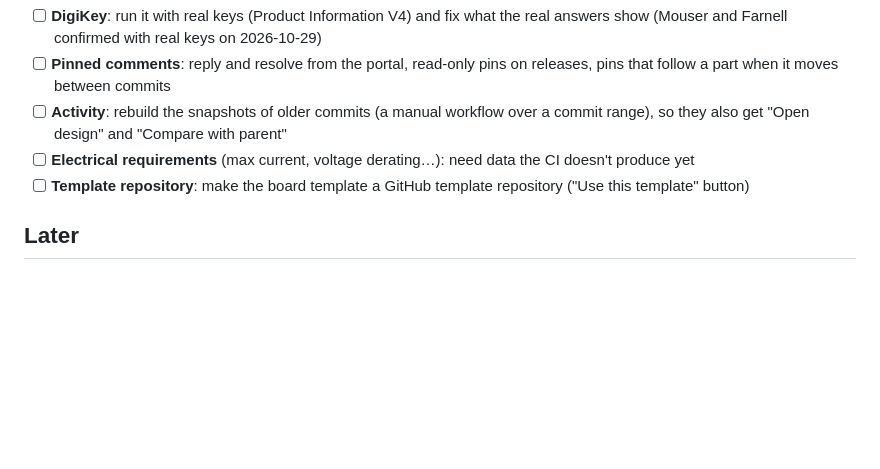
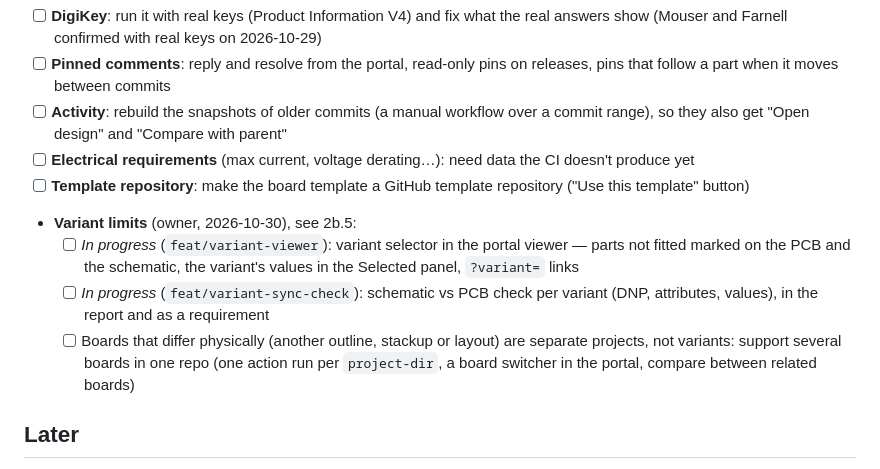
Before and after one commit to JMcordobamendez/kicad-hub, a Markdown page: docs/ROADMAP.md, the part around the change. Drawn GitHub-style; blank space fills up the shorter version.

Commit message:
docs(roadmap): variant limits to solve
Co-Authored-By: Claude Opus 5.5 <noreply@anthropic.com>

```diff
--- a/docs/ROADMAP.md
+++ b/docs/ROADMAP.md
@@ -320,6 +320,15 @@ Picked by the owner (2026-10-29):
       doesn't produce yet
 - [ ] **Template repository**: make the board template a GitHub template repository
       ("Use this template" button)
+- **Variant limits** (owner, 2026-10-30), see 2b.5:
+  - [ ] *In progress* (`feat/variant-viewer`): variant selector in the portal viewer —
+        parts not fitted marked on the PCB and the schematic, the variant's values in the
+        Selected panel, `?variant=` links
+  - [ ] *In progress* (`feat/variant-sync-check`): schematic vs PCB check per variant
+        (DNP, attributes, values), in the report and as a requirement
+  - [ ] Boards that differ physically (another outline, stackup or layout) are separate
+        projects, not variants: support several boards in one repo (one action run per
+        `project-dir`, a board switcher in the portal, compare between related boards)
 
 ## Later
 - [ ] GitLab port (GitLab CI + Pages + merge requests) for self-hosted teams
```
